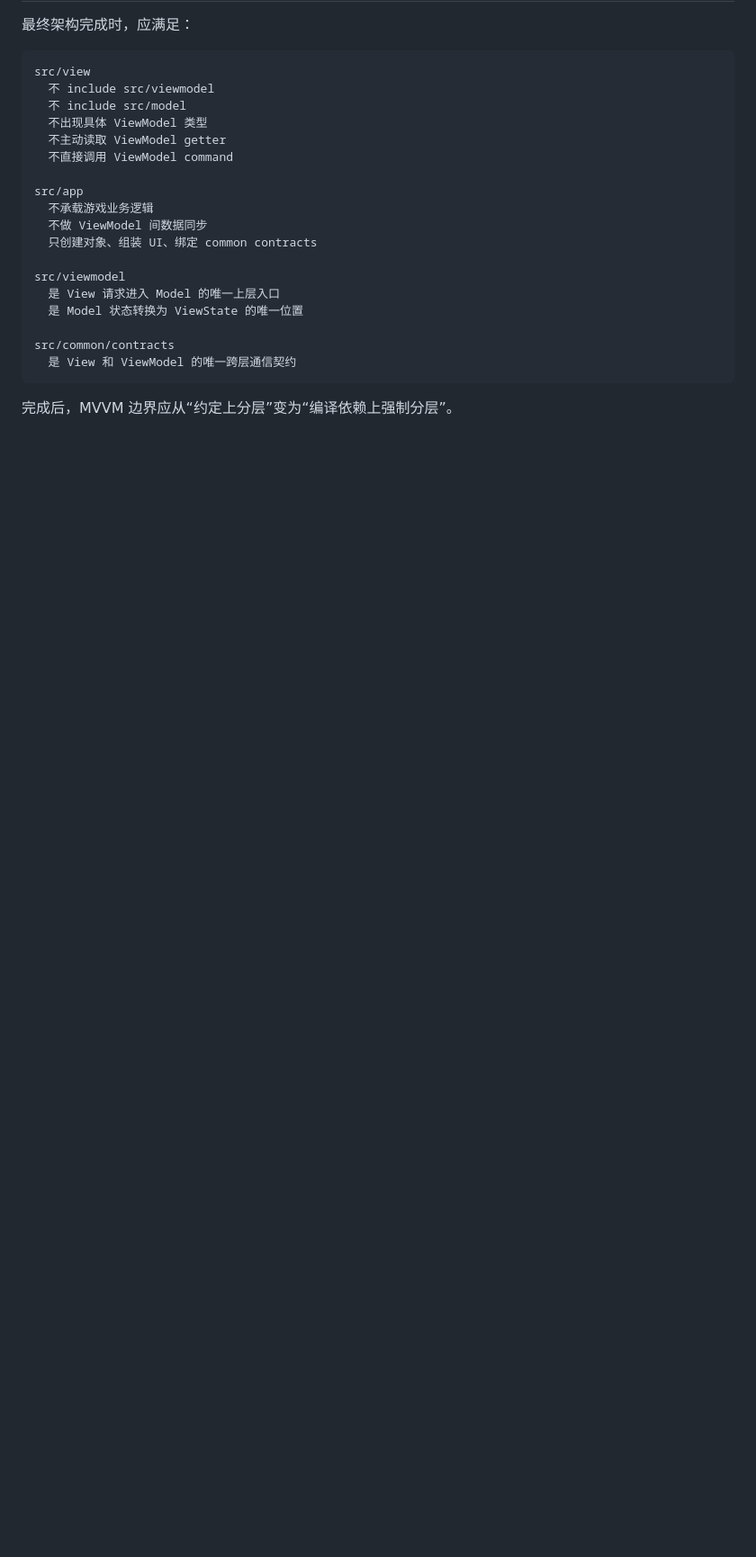
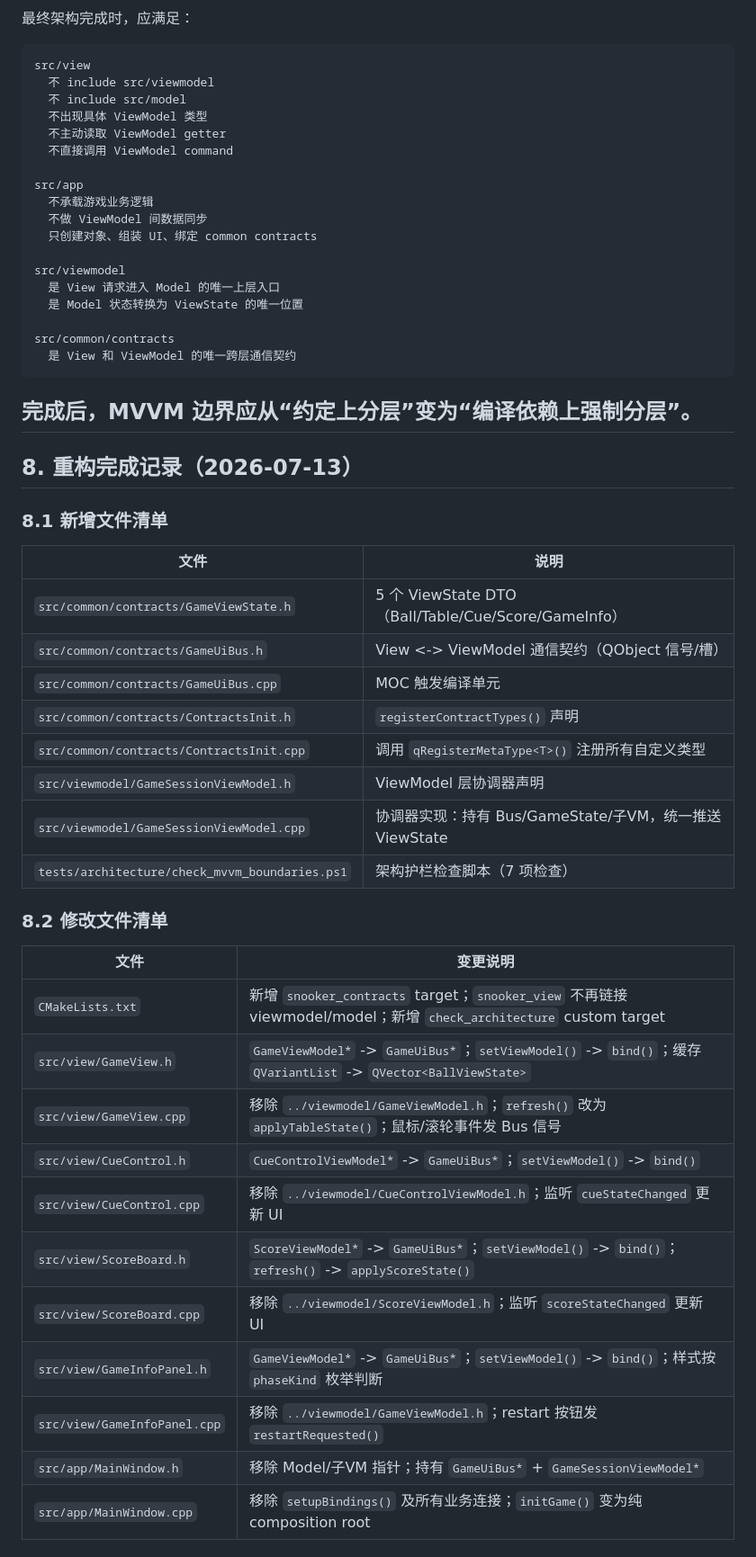
Before and after one commit to LOnion1124/Snooker2D, a Markdown page: docs/MVVM_REFACTOR_GUIDE.md, the part around one of its changes. Shown at 90% size. Drawn GitHub-style; blank space fills up the shorter version.

````diff
--- a/docs/MVVM_REFACTOR_GUIDE.md
+++ b/docs/MVVM_REFACTOR_GUIDE.md
@@ -553,3 +553,36 @@ src/common/contracts
 ```
 
 完成后，MVVM 边界应从“约定上分层”变为“编译依赖上强制分层”。
+---
+
+## 8. 重构完成记录（2026-07-13）
+
+### 8.1 新增文件清单
+
+| 文件 | 说明 |
+|------|------|
+| `src/common/contracts/GameViewState.h` | 5 个 ViewState DTO（Ball/Table/Cue/Score/GameInfo） |
+| `src/common/contracts/GameUiBus.h` | View <-> ViewModel 通信契约（QObject 信号/槽） |
+| `src/common/contracts/GameUiBus.cpp` | MOC 触发编译单元 |
+| `src/common/contracts/ContractsInit.h` | `registerContractTypes()` 声明 |
+| `src/common/contracts/ContractsInit.cpp` | 调用 `qRegisterMetaType<T>()` 注册所有自定义类型 |
+| `src/viewmodel/GameSessionViewModel.h` | ViewModel 层协调器声明 |
+| `src/viewmodel/GameSessionViewModel.cpp` | 协调器实现：持有 Bus/GameState/子VM，统一推送 ViewState |
+| `tests/architecture/check_mvvm_boundaries.ps1` | 架构护栏检查脚本（7 项检查） |
+
+### 8.2 修改文件清单
+
+| 文件 | 变更说明 |
+|------|----------|
+| `CMakeLists.txt` | 新增 `snooker_contracts` target；`snooker_view` 不再链接 viewmodel/model；新增 `check_architecture` custom target |
+| `src/view/GameView.h` | `GameViewModel*` -> `GameUiBus*`；`setViewModel()` -> `bind()`；缓存 `QVariantList` -> `QVector<BallViewState>` |
+| `src/view/GameView.cpp` | 移除 `../viewmodel/GameViewModel.h`；`refresh()` 改为 `applyTableState()`；鼠标/滚轮事件发 Bus 信号 |
+| `src/view/CueControl.h` | `CueControlViewModel*` -> `GameUiBus*`；`setViewModel()` -> `bind()` |
+| `src/view/CueControl.cpp` | 移除 `../viewmodel/CueControlViewModel.h`；监听 `cueStateChanged` 更新 UI |
+| `src/view/ScoreBoard.h` | `ScoreViewModel*` -> `GameUiBus*`；`setViewModel()` -> `bind()`；`refresh()` -> `applyScoreState()` |
+| `src/view/ScoreBoard.cpp` | 移除 `../viewmodel/ScoreViewModel.h`；监听 `scoreStateChanged` 更新 UI |
+| `src/view/GameInfoPanel.h` | `GameViewModel*` -> `GameUiBus*`；`setViewModel()` -> `bind()`；样式按 `phaseKind` 枚举判断 |
+| `src/view/GameInfoPanel.cpp` | 移除 `../viewmodel/GameViewModel.h`；restart 按钮发 `restartRequested()` |
+| `src/app/MainWindow.h` | 移除 Model/子VM 指针；持有 `GameUiBus*` + `GameSessionViewModel*` |
+| `src/app/MainWindow.cpp` | 移除 `setupBindings()` 及所有业务连接；`initGame()` 变为纯 composition root |
+
````
Also changed, not shown: other parts of docs/MVVM_REFACTOR_GUIDE.md (+62 -9 lines).
